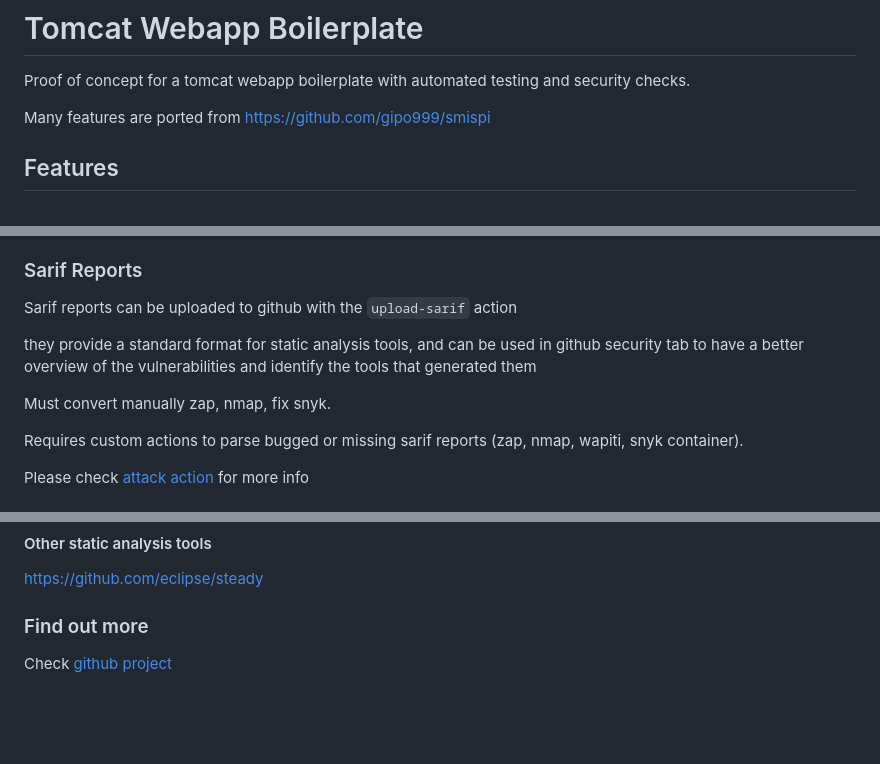
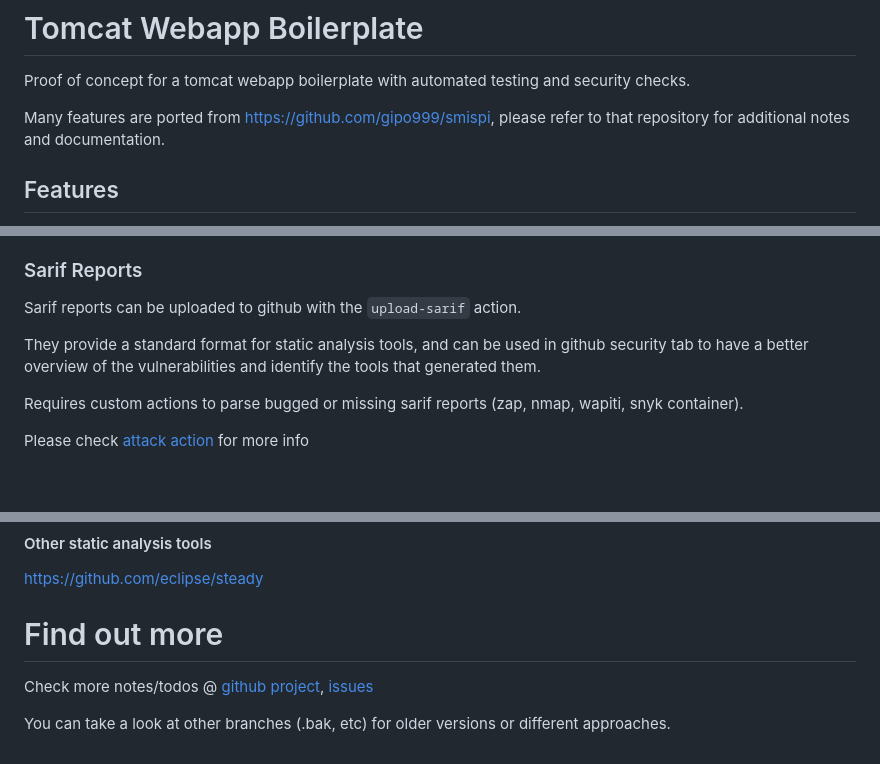
Before and after one commit to gipo999/tomcat-webapp-boilerplate, a Markdown page: README.md, 3 parts joined by grey strips. Drawn GitHub-style; blank space fills up the shorter version.

Commit message:
docs: improve readme

```diff
--- a/README.md
+++ b/README.md
@@ -13,7 +13,7 @@
 
 Proof of concept for a tomcat webapp boilerplate with automated testing and security checks.
 
-Many features are ported from <https://github.com/gipo999/smispi>
+Many features are ported from <https://github.com/gipo999/smispi>, please refer to that repository for additional notes and documentation.
 
 ## Features
 
@@ -98,12 +98,10 @@ BREAKING CHANGE: bump major version
 
 ### Sarif Reports
 
-Sarif reports can be uploaded to github with the `upload-sarif` action
+Sarif reports can be uploaded to github with the `upload-sarif` action.
 
-they provide a standard format for static analysis tools, and can be used in github security tab
-to have a better overview of the vulnerabilities and identify the tools that generated them
-
-Must convert manually zap, nmap, fix snyk.
+They provide a standard format for static analysis tools, and can be used in github security tab
+to have a better overview of the vulnerabilities and identify the tools that generated them.
 
 Requires custom actions to parse bugged or missing sarif reports (zap, nmap, wapiti, snyk container).
 
@@ -157,6 +155,8 @@ After a succesful release, the docker image is uploaded to dockerhub and github
 
 <https://github.com/eclipse/steady>
 
-### Find out more
+# Find out more
 
-Check [github project](https://github.com/users/gipo999/projects/3/views/1)
+Check more notes/todos @ [github project](https://github.com/users/gipo999/projects/3/views/1), [issues](https://github.com/gipo999/tomcat-webapp-boilerplate/issues)
+
+You can take a look at other branches (.bak, etc) for older versions or different approaches.
```
